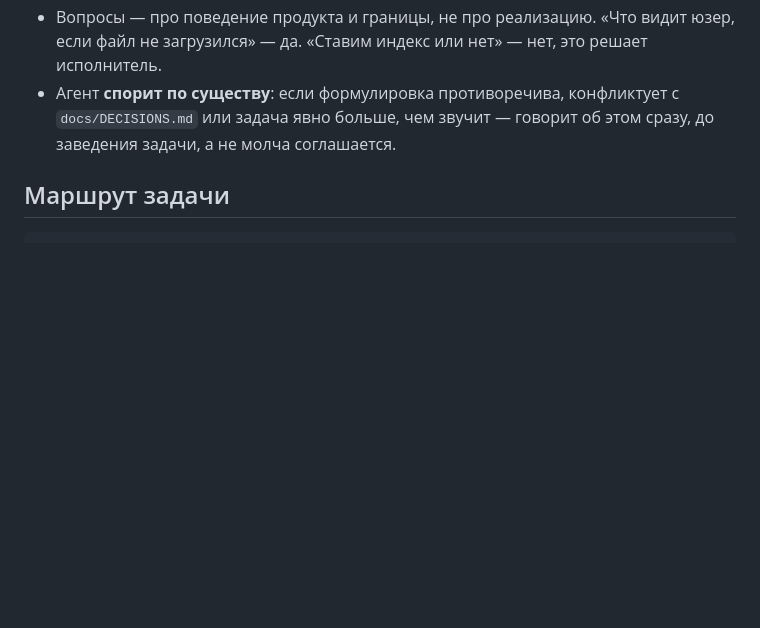
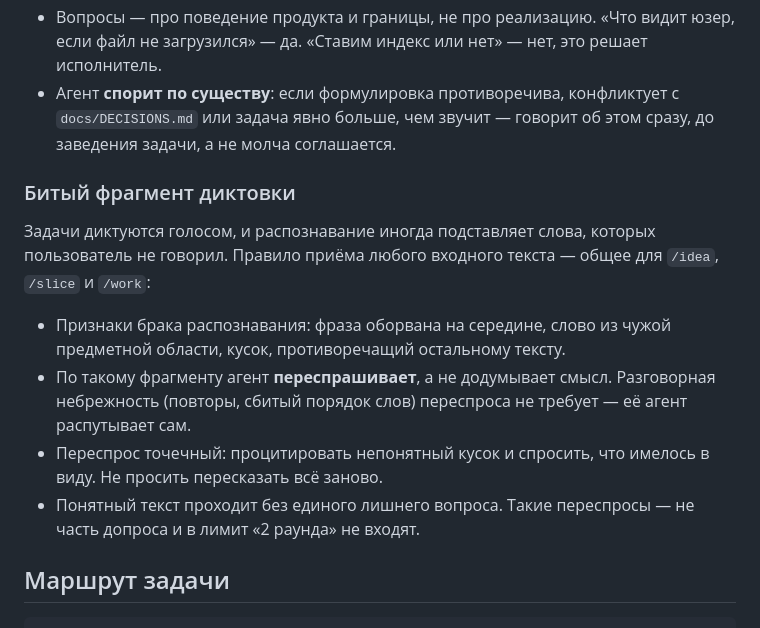
Before and after one commit to code-tamer3000/argonautica-platfrorm, a Markdown page: docs/TASK_PROTOCOL.md, the part around the change. Rendered like a GitHub page; blank space fills up the shorter version.

Commit message:
docs(devex): переспрашивать по битым фрагментам диктовки (ARG-12)
Распознавание речи подставляет слова, которых пользователь не говорил.
Агент читал такой текст как есть и достраивал смысл — задача уезжала
не туда с первого шага.

Правило добавлено в контракт приёма задачи (виден /idea, /slice, /work)
и в шаг 1 скилла /idea: точечный переспрос по процитированному куску,
без допроса на чистом тексте.

Co-Authored-By: Claude Opus 5 <noreply@anthropic.com>

````diff
--- a/docs/TASK_PROTOCOL.md
+++ b/docs/TASK_PROTOCOL.md
@@ -82,6 +82,21 @@
   `docs/DECISIONS.md` или задача явно больше, чем звучит — говорит об этом сразу,
   до заведения задачи, а не молча соглашается.
 
+### Битый фрагмент диктовки
+
+Задачи диктуются голосом, и распознавание иногда подставляет слова, которых пользователь
+не говорил. Правило приёма любого входного текста — общее для `/idea`, `/slice` и `/work`:
+
+- Признаки брака распознавания: фраза оборвана на середине, слово из чужой предметной
+  области, кусок, противоречащий остальному тексту.
+- По такому фрагменту агент **переспрашивает**, а не додумывает смысл. Разговорная
+  небрежность (повторы, сбитый порядок слов) переспроса не требует — её агент распутывает
+  сам.
+- Переспрос точечный: процитировать непонятный кусок и спросить, что имелось в виду.
+  Не просить пересказать всё заново.
+- Понятный текст проходит без единого лишнего вопроса. Такие переспросы — не часть
+  допроса и в лимит «2 раунда» не входят.
+
 ## Маршрут задачи
 
 ```
````
Also changed, not shown: 1 other file.
